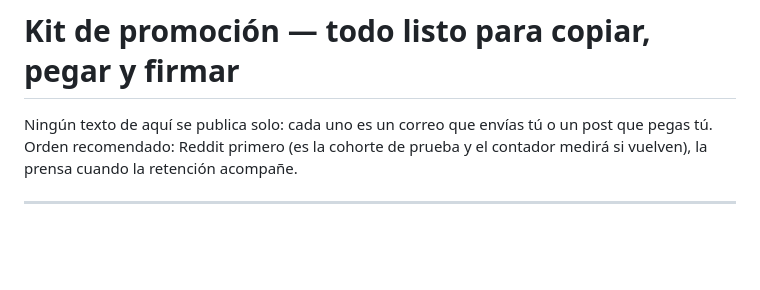
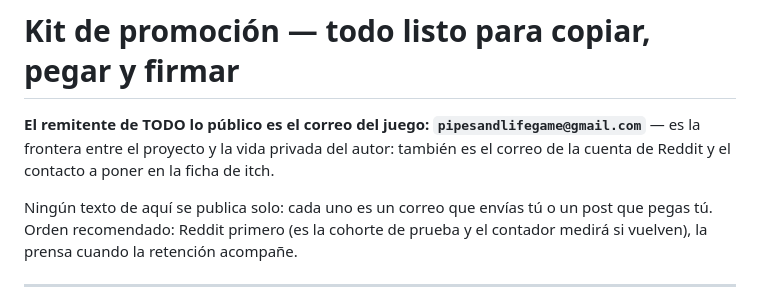
Before and after one commit to Gwi1i/pipes-and-life, a Markdown page: docs/promocion.md, the part around the change. Drawn GitHub-style; blank space fills up the shorter version.

Commit message:
El remitente de todo lo publico: pipesandlifegame@gmail.com (docs/promocion.md)
Co-Authored-By: Claude Fable 5 <noreply@anthropic.com>

```diff
--- a/docs/promocion.md
+++ b/docs/promocion.md
@@ -1,4 +1,9 @@
 # Kit de promoción — todo listo para copiar, pegar y firmar
+
+**El remitente de TODO lo público es el correo del juego:
+`pipesandlifegame@gmail.com`** — es la frontera entre el proyecto y la vida
+privada del autor: también es el correo de la cuenta de Reddit y el contacto
+a poner en la ficha de itch.
 
 Ningún texto de aquí se publica solo: cada uno es un correo que envías tú o
 un post que pegas tú. Orden recomendado: Reddit primero (es la cohorte de
```
